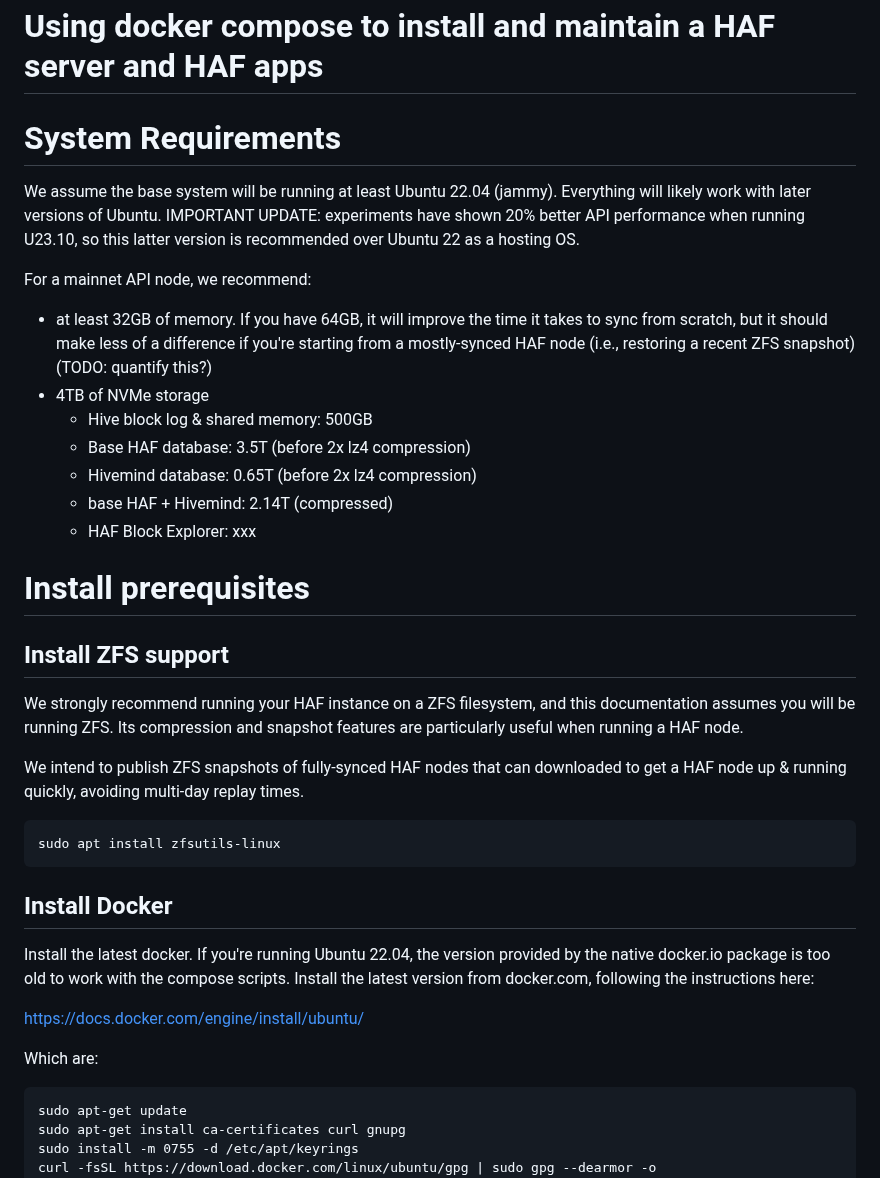
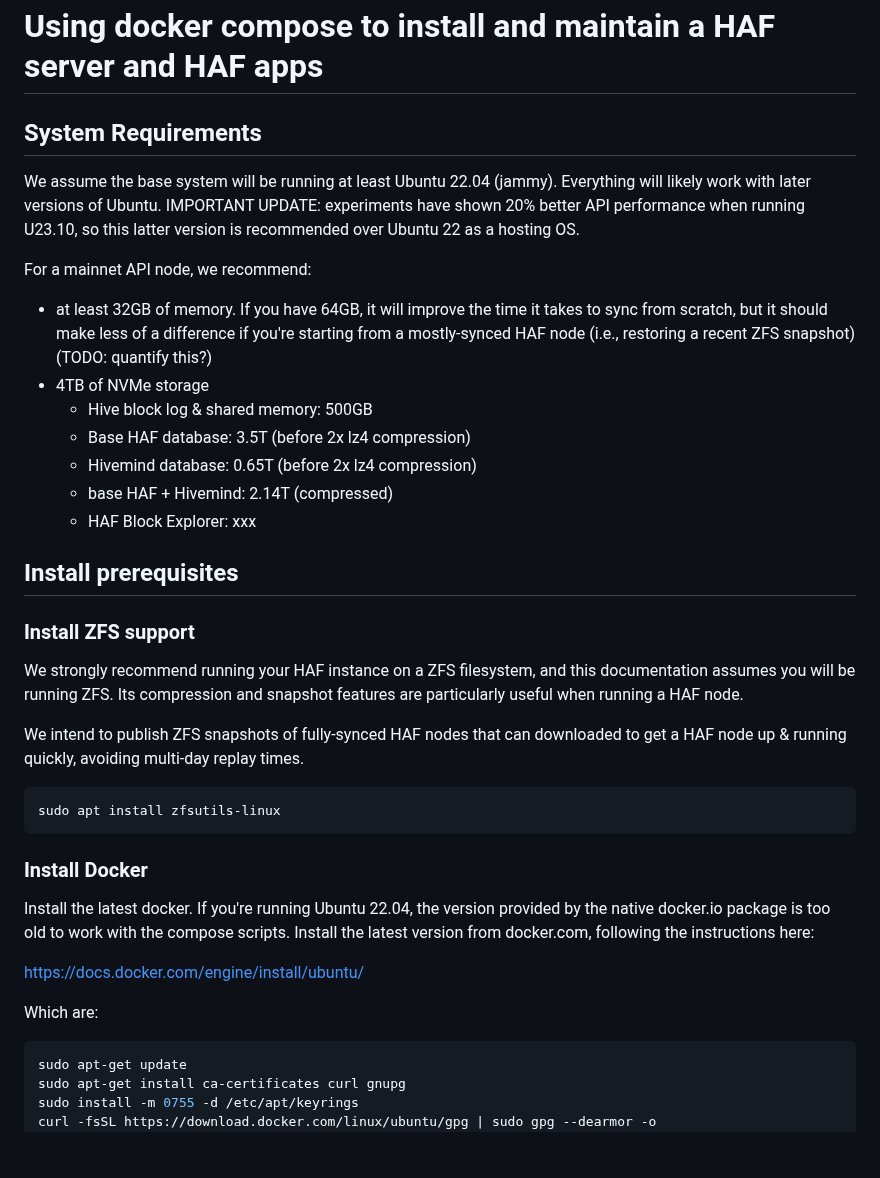
Before and after one commit to openhive-network/haf_api_node, a Markdown page: README.md, the part around one of its changes. GitHub-like rendering; blank space fills up the shorter version.

````diff
--- a/README.md
+++ b/README.md
@@ -1,10 +1,11 @@
 # Using docker compose to install and maintain a HAF server and HAF apps
 
-# System Requirements
+## System Requirements
 
 We assume the base system will be running at least Ubuntu 22.04 (jammy).  Everything will likely work with later versions of Ubuntu. IMPORTANT UPDATE: experiments have shown 20% better API performance when running U23.10, so this latter version is recommended over Ubuntu 22 as a hosting OS.
 
 For a mainnet API node, we recommend:
+
 - at least 32GB of memory.  If you have 64GB, it will improve the time it takes to sync from scratch, but
   it should make less of a difference if you're starting from a mostly-synced HAF node (i.e.,
   restoring a recent ZFS snapshot) (TODO: quantify this?)
@@ -15,9 +16,9 @@ For a mainnet API node, we recommend:
   - base HAF + Hivemind:  2.14T (compressed)
   - HAF Block Explorer: xxx
 
-# Install prerequisites
+## Install prerequisites
 
-## Install ZFS support
+### Install ZFS support
 
 We strongly recommend running your HAF instance on a ZFS filesystem, and this documentation assumes
 you will be running ZFS.  Its compression and snapshot features are particularly useful when running a HAF node.
@@ -25,19 +26,21 @@ you will be running ZFS.  Its compression and snapshot features are particularly
 We intend to publish ZFS snapshots of fully-synced HAF nodes that can downloaded to get a HAF node
 up & running quickly, avoiding multi-day replay times.
 
-```
+```bash
 sudo apt install zfsutils-linux
 ```
 
-## Install Docker
+### Install Docker
+
 Install the latest docker.  If you're running Ubuntu 22.04, the version provided by the
 native docker.io package is too old to work with the compose scripts.  Install the latest
 version from docker.com, following the instructions here:
 
-  https://docs.docker.com/engine/install/ubuntu/
+  [https://docs.docker.com/engine/install/ubuntu/]([https://docs.docker.com/engine/install/ubuntu/)
 
 Which are:
-```
+
+```bash
 sudo apt-get update
 sudo apt-get install ca-certificates curl gnupg
 sudo install -m 0755 -d /etc/apt/keyrings
````
Also changed, not shown: other parts of README.md (+43 -24 lines).
